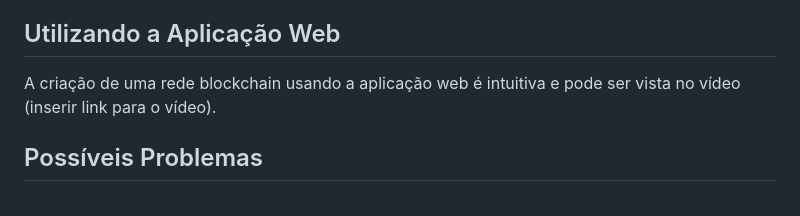
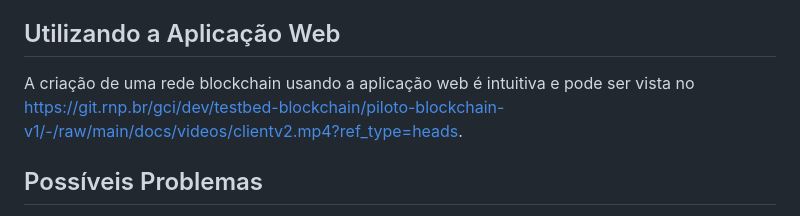
Before and after one commit to viniciushrcs/piloto-blockchain, a Markdown page: README.md, the part around the change. Rendered like a GitHub page.

```diff
--- a/README.md
+++ b/README.md
@@ -63,7 +63,7 @@ Agora, você pode acessar a aplicação web no seu navegador através do seguint
 
 ## Utilizando a Aplicação Web
 
-A criação de uma rede blockchain usando a aplicação web é intuitiva e pode ser vista no vídeo (inserir link para o vídeo).
+A criação de uma rede blockchain usando a aplicação web é intuitiva e pode ser vista no [https://git.rnp.br/gci/dev/testbed-blockchain/piloto-blockchain-v1/-/raw/main/docs/videos/clientv2.mp4?ref_type=heads](vídeo).
 
 ## Possíveis Problemas
 
```
